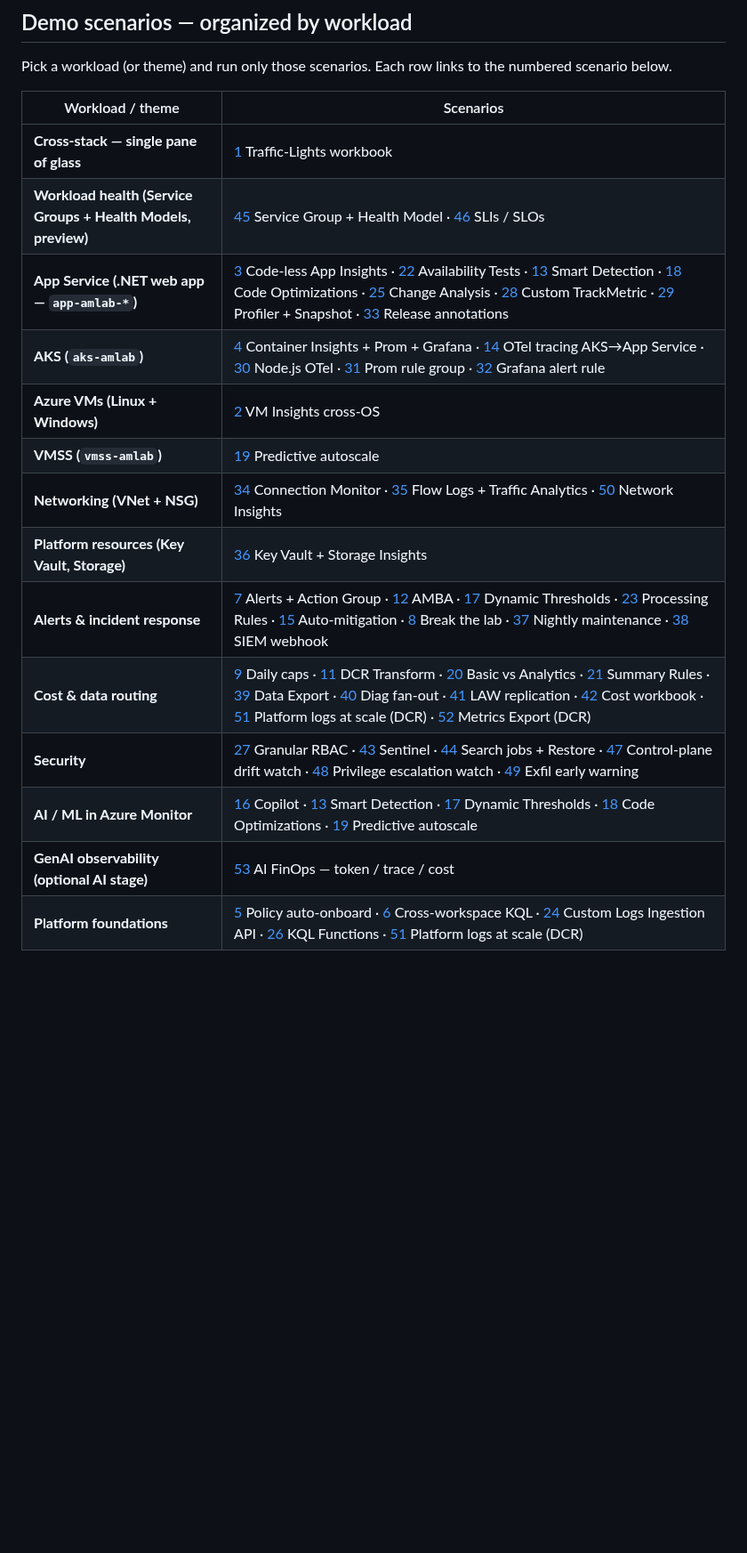
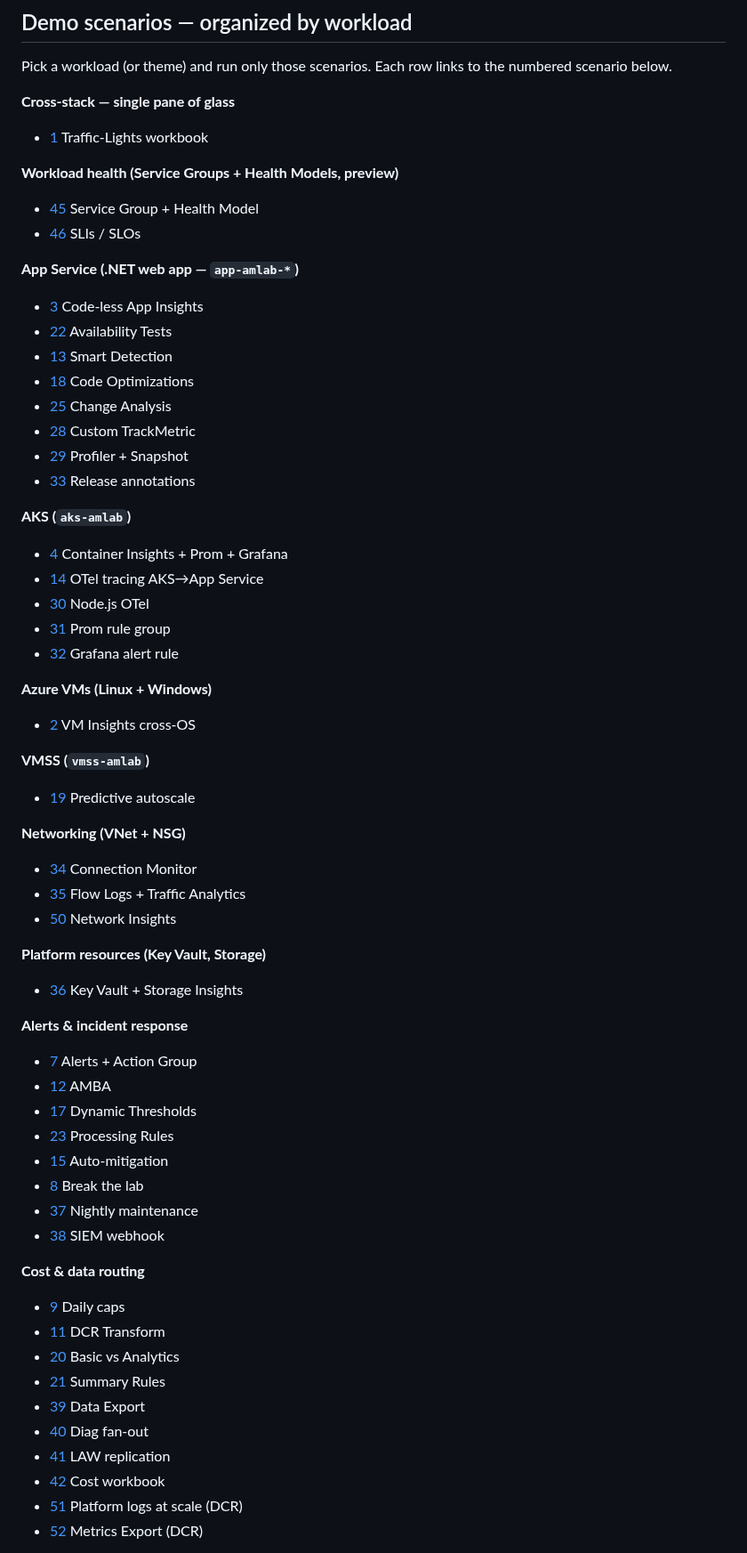
Before and after one commit to claestom/azure-monitor-demo-lab, a Markdown page: DEMO-SCENARIOS.md, the part around one of its changes. Shown at 89% size. Rendered like a GitHub page; blank space fills up the shorter version.

Commit message:
docs: convert scenario index table to bulleted lists per workload

```diff
--- a/DEMO-SCENARIOS.md
+++ b/DEMO-SCENARIOS.md
@@ -10,19 +10,63 @@ A curated set of demo scenarios you can run with this lab. Each one has a **stor
 
 Pick a workload (or theme) and run only those scenarios. Each row links to the numbered scenario below.
 
-| Workload / theme | Scenarios |
-|---|---|
-| **Cross-stack — single pane of glass** | [1](#s1) Traffic-Lights workbook |
-| **Workload health (Service Groups + Health Models, preview)** | [45](#s45) Service Group + Health Model · [46](#s46) SLIs / SLOs |
-| **App Service (.NET web app — `app-amlab-*`)** | [3](#s3) Code-less App Insights · [22](#s22) Availability Tests · [13](#s13) Smart Detection · [18](#s18) Code Optimizations · [25](#s25) Change Analysis · [28](#s28) Custom TrackMetric · [29](#s29) Profiler + Snapshot · [33](#s33) Release annotations |
-| **AKS (`aks-amlab`)** | [4](#s4) Container Insights + Prom + Grafana · [14](#s14) OTel tracing AKS→App Service · [30](#s30) Node.js OTel · [31](#s31) Prom rule group · [32](#s32) Grafana alert rule |
-| **Azure VMs (Linux + Windows)** | [2](#s2) VM Insights cross-OS |
-| **VMSS (`vmss-amlab`)** | [19](#s19) Predictive autoscale |
-| **Networking (VNet + NSG)** | [34](#s34) Connection Monitor · [35](#s35) Flow Logs + Traffic Analytics · [50](#s50) Network Insights |
-| **Platform resources (Key Vault, Storage)** | [36](#s36) Key Vault + Storage Insights |
-| **Alerts & incident response** | [7](#s7) Alerts + Action Group · [12](#s12) AMBA · [17](#s17) Dynamic Thresholds · [23](#s23) Processing Rules · [15](#s15) Auto-mitigation · [8](#s8) Break the lab · [37](#s37) Nightly maintenance · [38](#s38) SIEM webhook |
-| **Cost & data routing** | [9](#s9) Daily caps · [11](#s11) DCR Transform · [20](#s20) Basic vs Analytics · [21](#s21) Summary Rules · [39](#s39) Data Export · [40](#s40) Diag fan-out · [41](#s41) LAW replication · [42](#s42) Cost workbook · [51](#s51) Platform logs at scale (DCR) · [52](#s52) Metrics Export (DCR) |
-| **Security** | [27](#s27) Granular RBAC · [43](#s43) Sentinel · [44](#s44) Search jobs + Restore · [47](#s47) Control-plane drift watch · [48](#s48) Privilege escalation watch · [49](#s49) Exfil early warning |
-| **AI / ML in Azure Monitor** | [16](#s16) Copilot · [13](#s13) Smart Detection · [17](#s17) Dynamic Thresholds · [18](#s18) Code Optimizations · [19](#s19) Predictive autoscale |
-| **GenAI observability (optional AI stage)** | [53](#s53) AI FinOps — token / trace / cost |
-| **Platform foundations** | [5](#s5) Policy auto-onboard · [6](#s6) Cross-workspace KQL · [24](#s24) Custom Logs Ingestion API · [26](#s26) KQL Functions · [51](#s51) Platform logs at scale (DCR) |
+**Cross-stack — single pane of glass**
+- [1](#s1) Traffic-Lights workbook
+
+**Workload health (Service Groups + Health Models, preview)**
+- [45](#s45) Service Group + Health Model
+- [46](#s46) SLIs / SLOs
+
+**App Service (.NET web app — `app-amlab-*`)**
+- [3](#s3) Code-less App Insights
+- [22](#s22) Availability Tests
+- [13](#s13) Smart Detection
+- [18](#s18) Code Optimizations
+- [25](#s25) Change Analysis
+- [28](#s28) Custom TrackMetric
+- [29](#s29) Profiler + Snapshot
+- [33](#s33) Release annotations
+
+**AKS (`aks-amlab`)**
+- [4](#s4) Container Insights + Prom + Grafana
+- [14](#s14) OTel tracing AKS→App Service
+- [30](#s30) Node.js OTel
+- [31](#s31) Prom rule group
+- [32](#s32) Grafana alert rule
+
+**Azure VMs (Linux + Windows)**
+- [2](#s2) VM Insights cross-OS
+
+**VMSS (`vmss-amlab`)**
+- [19](#s19) Predictive autoscale
+
+**Networking (VNet + NSG)**
+- [34](#s34) Connection Monitor
+- [35](#s35) Flow Logs + Traffic Analytics
+- [50](#s50) Network Insights
+
+**Platform resources (Key Vault, Storage)**
+- [36](#s36) Key Vault + Storage Insights
+
+**Alerts & incident response**
+- [7](#s7) Alerts + Action Group
+- [12](#s12) AMBA
+- [17](#s17) Dynamic Thresholds
+- [23](#s23) Processing Rules
+- [15](#s15) Auto-mitigation
+- [8](#s8) Break the lab
+- [37](#s37) Nightly maintenance
+- [38](#s38) SIEM webhook
+
+**Cost & data routing**
+- [9](#s9) Daily caps
+- [11](#s11) DCR Transform
+- [20](#s20) Basic vs Analytics
+- [21](#s21) Summary Rules
+- [39](#s39) Data Export
+- [40](#s40) Diag fan-out
+- [41](#s41) LAW replication
+- [42](#s42) Cost workbook
+- [51](#s51) Platform logs at scale (DCR)
+- [52](#s52) Metrics Export (DCR)
+
```
Also changed, not shown: other parts of DEMO-SCENARIOS.md (+24 -0 lines).
